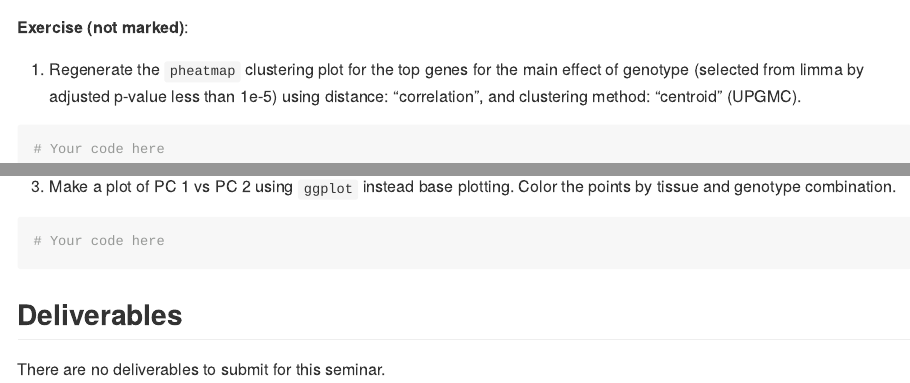
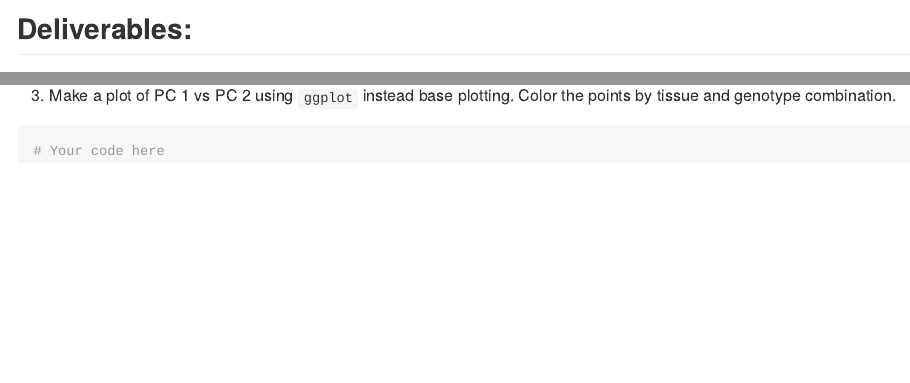
Before and after one commit to STAT540-UBC/seminar-09, an R Markdown document (sm9_clustering-pca.Rmd): the page in a window 1100 px wide, from 4410 px down before the commit and from 4420 px down after it, and a second part further down, joined at a grey line. Rendered offline with R 4.5, knitr and Pandoc, with nearby package versions; some code elsewhere in the file could not run offline; long lines of code are wrapped.

Commit message:
deliverable update

````diff
--- a/sm9_clustering-pca.Rmd
+++ b/sm9_clustering-pca.Rmd
@@ -673,7 +673,7 @@ tsnePlotPerplexity(eset = geo_obj, perp = 0.5)
 tsnePlotPerplexity(eset = geo_obj, perp = 2)
 ```
 
-__Exercise (not marked)__:
+## Deliverables:
 
 1. Regenerate the `pheatmap` clustering plot for the top genes for the main effect of genotype (selected from limma by adjusted p-value less than 1e-5) using distance: "correlation", and clustering method: "centroid" (UPGMC).
 
@@ -692,7 +692,3 @@ __Exercise (not marked)__:
 ```{r}
 # Your code here
 ```
-
-## Deliverables
-
-There are no deliverables to submit for this seminar.
````
Also changed, not shown: sm9_clustering-pca.md, sm9_clustering-pca_files/figure-gfm/unnamed-chunk-14-1.png, sm9_clustering-pca_files/figure-gfm/unnamed-chunk-15-1.png, sm9_clustering-pca_files/figure-gfm/unnamed-chunk-17-1.png, sm9_clustering-pca_files/figure-gfm/unnamed-chunk-19-1.png, sm9_clustering-pca_files/figure-gfm/unnamed-chunk-24-1.png, sm9_clustering-pca_files/figure-gfm/unnamed-chunk-28-1.png, sm9_clustering-pca_files/figure-gfm/unnamed-chunk-29-1.png, sm9_clustering-pca_files/figure-gfm/unnamed-chunk-30-1.png, sm9_clustering-pca_files/figure-gfm/unnamed-chunk-32-1.png, sm9_clustering-pca_files/figure-gfm/unnamed-chunk-33-1.png, sm9_clustering-pca_files/figure-gfm/unnamed-chunk-34-1.png, sm9_clustering-pca_files/figure-gfm/unnamed-chunk-35-1.png, sm9_clustering-pca_files/figure-gfm/unnamed-chunk-35-2.png, 9 more files.
